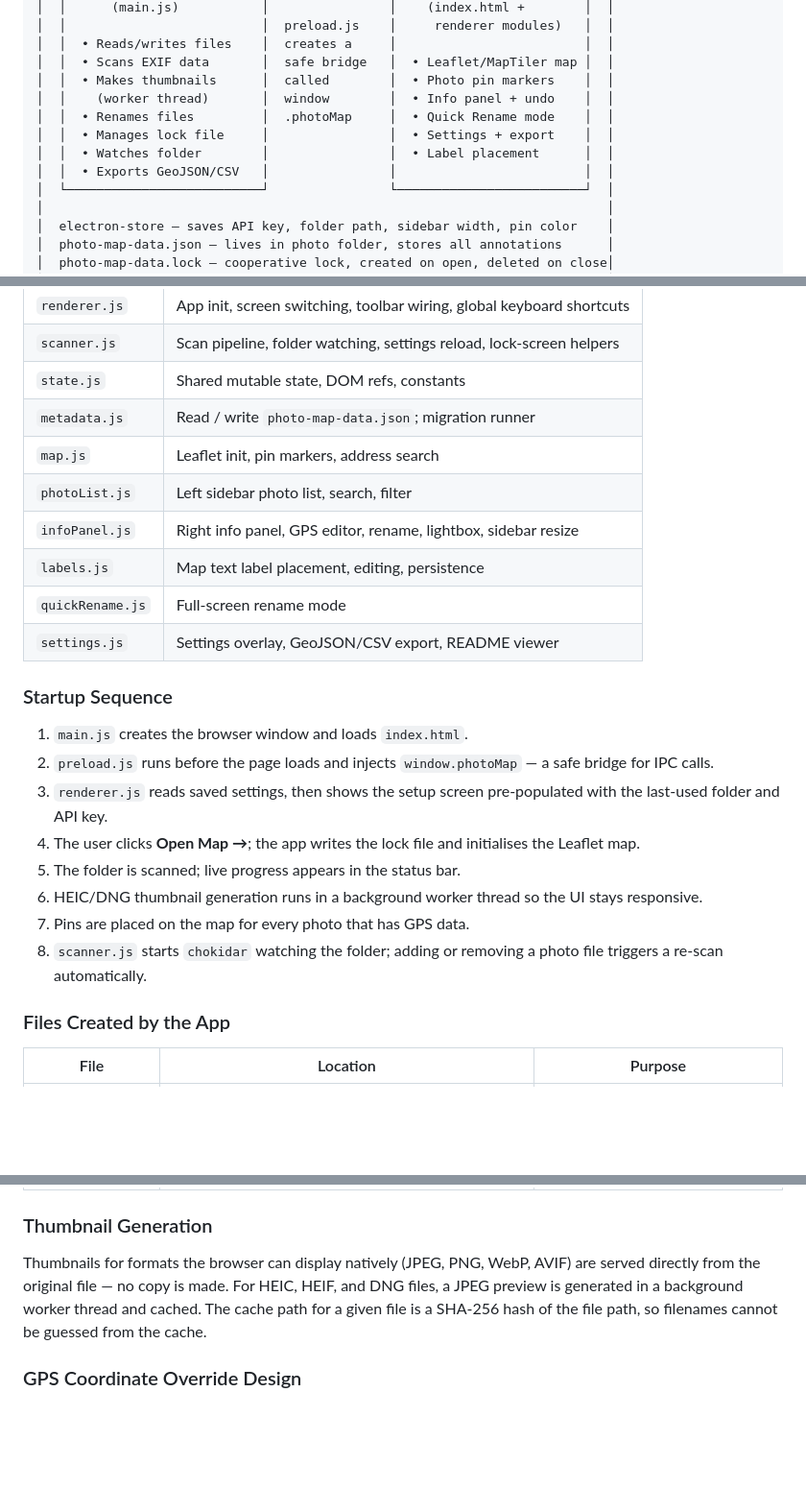
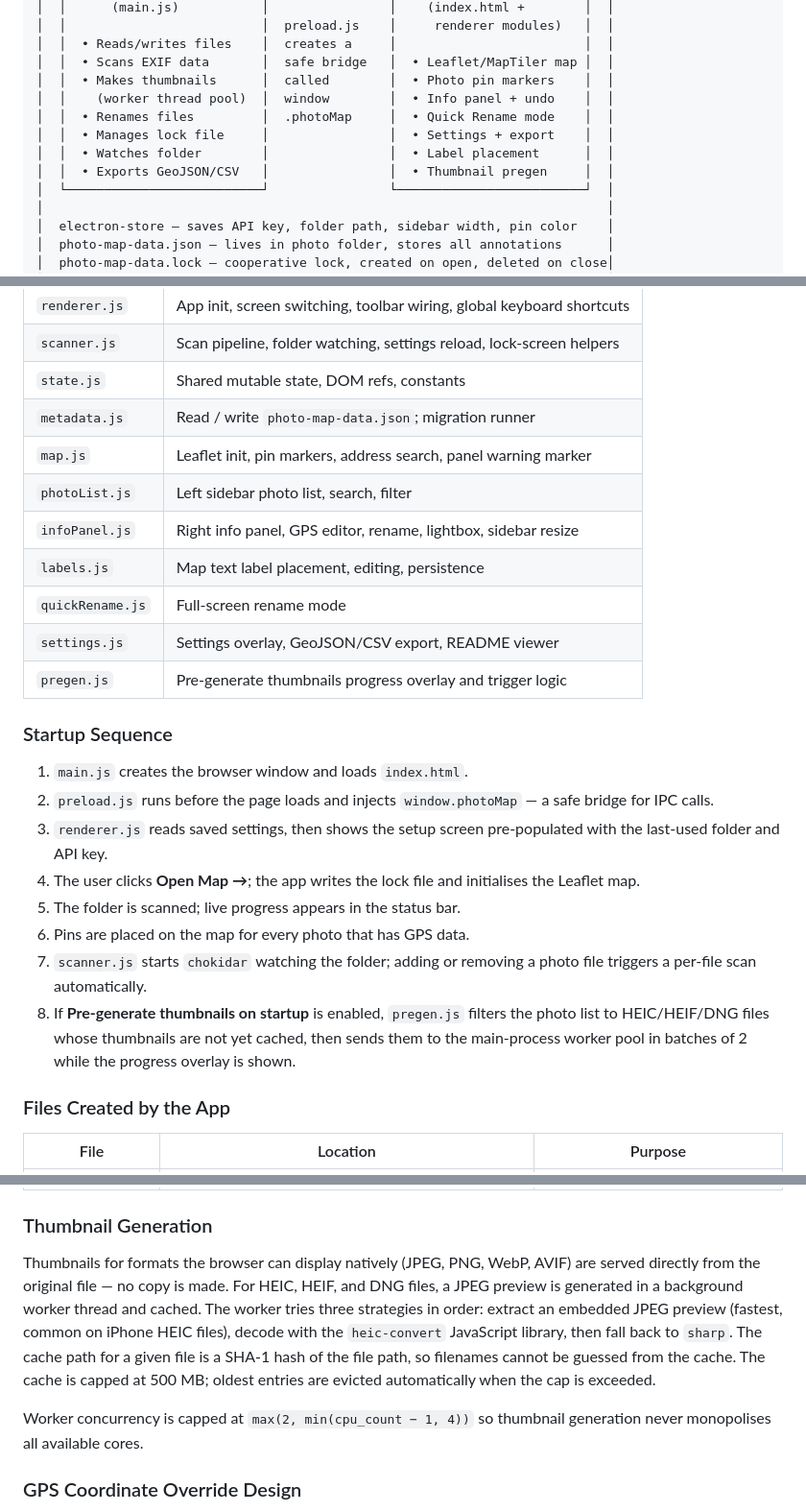
Before and after one commit to 5evif/photo-map, a Markdown page: README.md, 3 parts joined by grey strips. Shown at 96% size. GitHub-like rendering; blank space fills up the shorter version.

Commit message:
Update README for 2.0.1: pre-generate thumbnails, warning pin, module map, SHA-1 fix
Co-Authored-By: Claude Sonnet 4.6 <noreply@anthropic.com>

```diff
--- a/README.md
+++ b/README.md
@@ -251,11 +254,11 @@ Photo Map is built with [Electron](https://www.electronjs.org/), which packages
 │  │  • Reads/writes files    │  creates a     │                         │  │
 │  │  • Scans EXIF data       │  safe bridge   │  • Leaflet/MapTiler map │  │
 │  │  • Makes thumbnails      │  called        │  • Photo pin markers    │  │
-│  │    (worker thread)       │  window        │  • Info panel + undo    │  │
+│  │    (worker thread pool)  │  window        │  • Info panel + undo    │  │
 │  │  • Renames files         │  .photoMap     │  • Quick Rename mode    │  │
 │  │  • Manages lock file     │                │  • Settings + export    │  │
 │  │  • Watches folder        │                │  • Label placement      │  │
-│  │  • Exports GeoJSON/CSV   │                │                         │  │
+│  │  • Exports GeoJSON/CSV   │                │  • Thumbnail pregen     │  │
 │  └──────────────────────────┘                └─────────────────────────┘  │
 │                                                                           │
 │  electron-store — saves API key, folder path, sidebar width, pin color    │
@@ -284,12 +287,13 @@ The renderer is split into focused ES modules. `renderer.js` is a thin orchestra
 | `scanner.js` | Scan pipeline, folder watching, settings reload, lock-screen helpers |
 | `state.js` | Shared mutable state, DOM refs, constants |
 | `metadata.js` | Read / write `photo-map-data.json`; migration runner |
-| `map.js` | Leaflet init, pin markers, address search |
+| `map.js` | Leaflet init, pin markers, address search, panel warning marker |
 | `photoList.js` | Left sidebar photo list, search, filter |
 | `infoPanel.js` | Right info panel, GPS editor, rename, lightbox, sidebar resize |
 | `labels.js` | Map text label placement, editing, persistence |
 | `quickRename.js` | Full-screen rename mode |
 | `settings.js` | Settings overlay, GeoJSON/CSV export, README viewer |
+| `pregen.js` | Pre-generate thumbnails progress overlay and trigger logic |
 
 ### Startup Sequence
 1. `main.js` creates the browser window and loads `index.html`.
@@ -297,9 +301,9 @@ The renderer is split into focused ES modules. `renderer.js` is a thin orchestra
 3. `renderer.js` reads saved settings, then shows the setup screen pre-populated with the last-used folder and API key.
 4. The user clicks **Open Map →**; the app writes the lock file and initialises the Leaflet map.
 5. The folder is scanned; live progress appears in the status bar.
-6. HEIC/DNG thumbnail generation runs in a background worker thread so the UI stays responsive.
-7. Pins are placed on the map for every photo that has GPS data.
-8. `scanner.js` starts `chokidar` watching the folder; adding or removing a photo file triggers a re-scan automatically.
+6. Pins are placed on the map for every photo that has GPS data.
+7. `scanner.js` starts `chokidar` watching the folder; adding or removing a photo file triggers a per-file scan automatically.
+8. If **Pre-generate thumbnails on startup** is enabled, `pregen.js` filters the photo list to HEIC/HEIF/DNG files whose thumbnails are not yet cached, then sends them to the main-process worker pool in batches of 2 while the progress overlay is shown.
 
 ### Files Created by the App
 
@@ -312,7 +316,9 @@ The renderer is split into focused ES modules. `renderer.js` is a thin orchestra
 | Settings | Same app data folder | API key, folder path, sidebar width, global pin colour |
 
 ### Thumbnail Generation
-Thumbnails for formats the browser can display natively (JPEG, PNG, WebP, AVIF) are served directly from the original file — no copy is made. For HEIC, HEIF, and DNG files, a JPEG preview is generated in a background worker thread and cached. The cache path for a given file is a SHA-256 hash of the file path, so filenames cannot be guessed from the cache.
+Thumbnails for formats the browser can display natively (JPEG, PNG, WebP, AVIF) are served directly from the original file — no copy is made. For HEIC, HEIF, and DNG files, a JPEG preview is generated in a background worker thread and cached. The worker tries three strategies in order: extract an embedded JPEG preview (fastest, common on iPhone HEIC files), decode with the `heic-convert` JavaScript library, then fall back to `sharp`. The cache path for a given file is a SHA-1 hash of the file path, so filenames cannot be guessed from the cache. The cache is capped at 500 MB; oldest entries are evicted automatically when the cap is exceeded.
+
+Worker concurrency is capped at `max(2, min(cpu_count − 1, 4))` so thumbnail generation never monopolises all available cores.
 
 ### GPS Coordinate Override Design
 Manual GPS overrides are stored in `photo-map-data.json` under the key `gpsOverride: { lat, lng }` for each photo. The renderer holds the authoritative state in memory; every operation that changes coordinates immediately calls `saveMetadata()` to flush to disk. The original EXIF coordinates from the photo file are always used as the fallback when no override is present — the override is a layer on top, not a replacement.
```
Also changed, not shown: other parts of README.md (+3 -0 lines).
